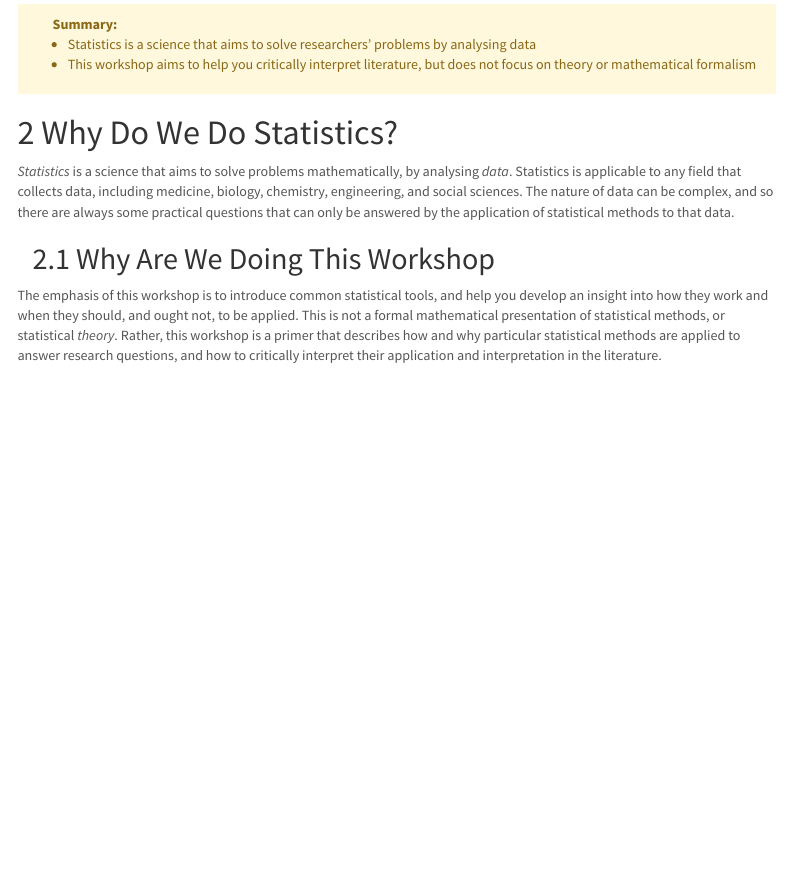
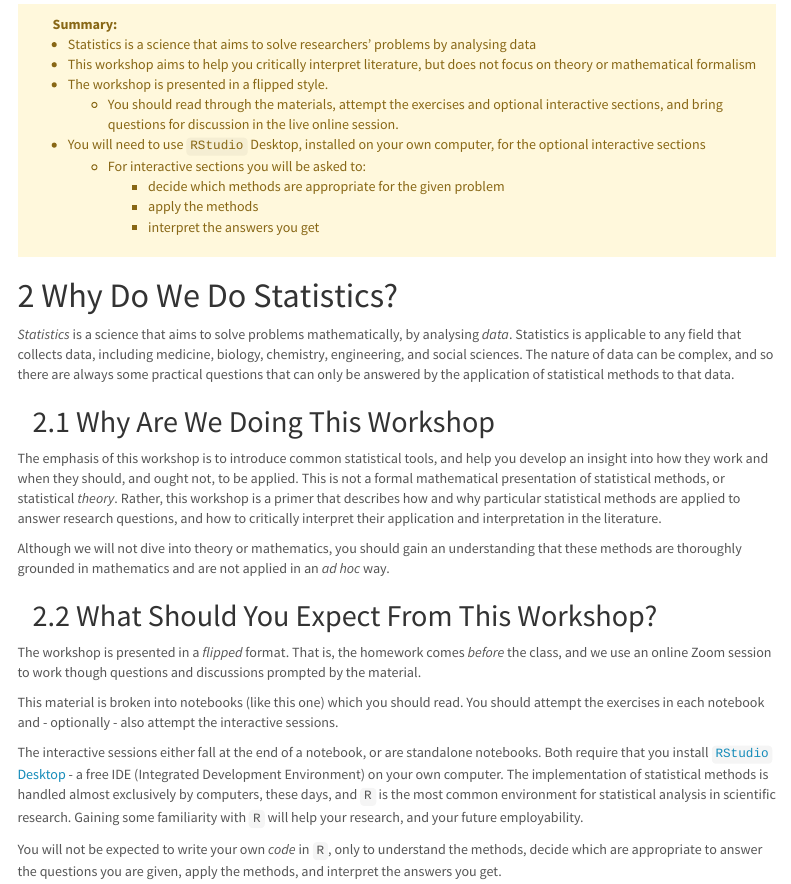
Before and after one commit to sipbs-compbiol/MP429, an R Markdown document (notebooks/01-statistics.Rmd): the page in a window 1100 px wide, from 190 px down. Rendered offline with R 4.5, knitr and Pandoc, with nearby package versions; menus at the side of the page are left out.

Commit message:
update introduction notebook

```diff
--- a/notebooks/01-statistics.Rmd
+++ b/notebooks/01-statistics.Rmd
@@ -21,6 +21,13 @@ knitr::opts_chunk$set(echo = TRUE)
 <div id="summary">
 - Statistics is a science that aims to solve researchers' problems by analysing data
 - This workshop aims to help you critically interpret literature, but does not focus on theory or mathematical formalism
+- The workshop is presented in a flipped style.
+  - You should read through the materials, attempt the exercises and optional interactive sections, and bring questions for discussion in the live online session.
+- You will need to use `RStudio` Desktop, installed on your own computer, for the optional interactive sections
+  - For interactive sections you will be asked to:
+    - decide which methods are appropriate for the given problem
+    - apply the methods
+    - interpret the answers you get
 </div>
 
 # Why Do We Do Statistics?
@@ -30,3 +37,15 @@ knitr::opts_chunk$set(echo = TRUE)
 ## Why Are We Doing This Workshop
 
 The emphasis of this workshop is to introduce common statistical tools, and help you develop an insight into how they work and when they should, and ought not, to be applied. This is not a formal mathematical presentation of statistical methods, or statistical *theory*. Rather, this workshop is a primer that describes how and why particular statistical methods are applied to answer research questions, and how to critically interpret their application and interpretation in the literature.
+
+Although we will not dive into theory or mathematics, you should gain an understanding that these methods are thoroughly grounded in mathematics and are not applied in an *ad hoc* way.
+
+## What Should You Expect From This Workshop?
+
+The workshop is presented in a *flipped* format. That is, the homework comes *before* the class, and we use an online Zoom session to work though questions and discussions prompted by the material.
+
+This material is broken into notebooks (like this one) which you should read. You should attempt the exercises in each notebook and - optionally - also attempt the interactive sessions.
+
+The interactive sessions either fall at the end of a notebook, or are standalone notebooks. Both require that you install [`RStudio` Desktop](https://rstudio.com/products/rstudio/download/) - a free IDE (Integrated Development Environment) on your own computer. The implementation of statistical methods is handled almost exclusively by computers, these days, and `R` is the most common environment for statistical analysis in scientific research. Gaining some familiarity with `R` will help your research, and your future employability.
+
+You will not be expected to write your own *code* in `R`, only to understand the methods, decide which are appropriate to answer the questions you are given, apply the methods, and interpret the answers you get.
```
Also changed, not shown: notebooks/01-statistics.html, notebooks/02-dataset.html.
